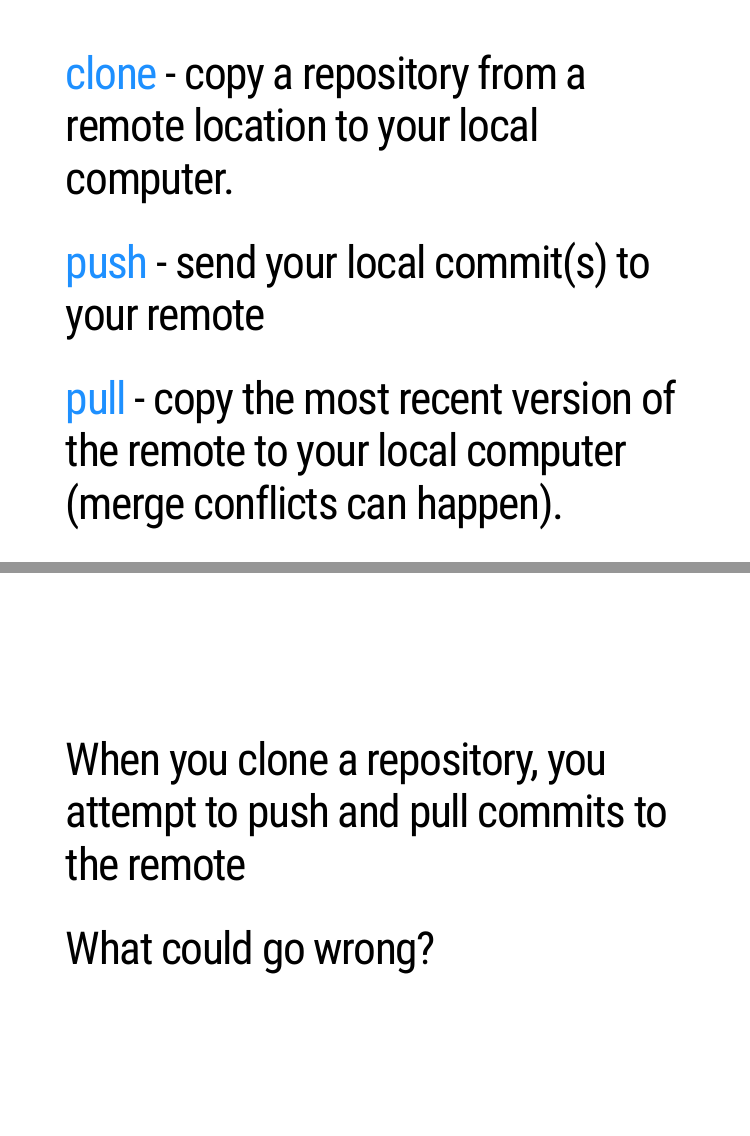
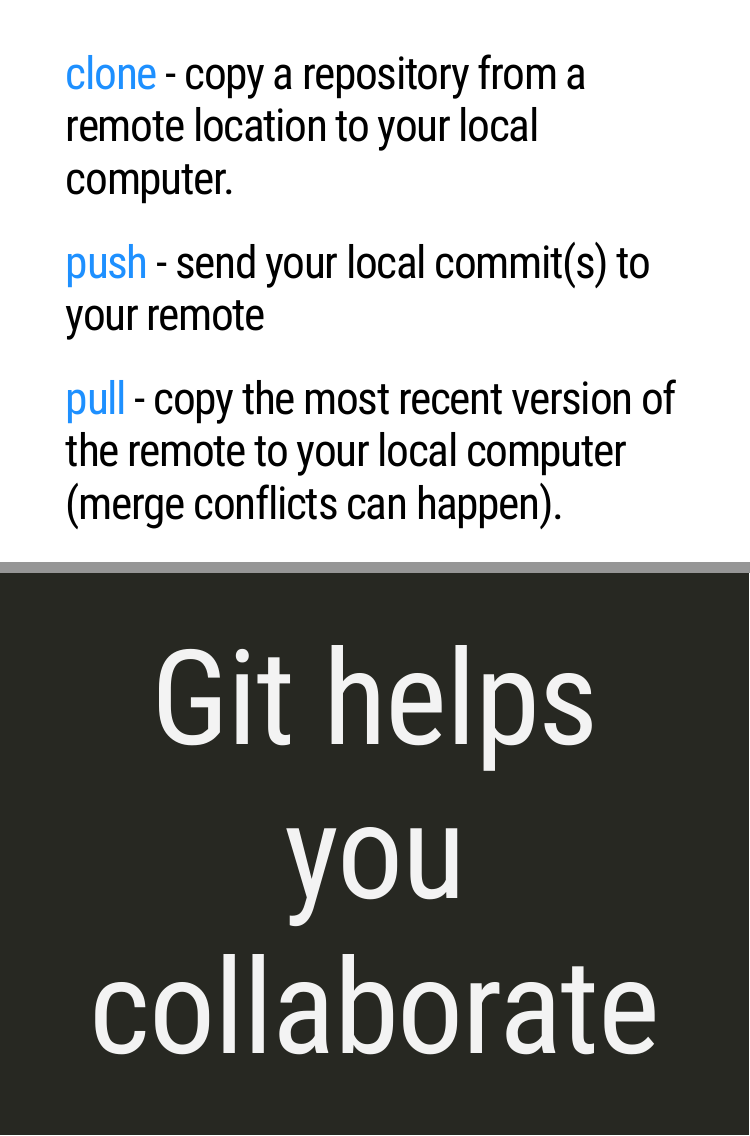
Before and after one commit to bcjaeger/seminar-git, an R Markdown document (index.Rmd): pages 92 and 93 of 141 before the commit and pages 92 and 93 of 142 after it, joined at a grey line. Rendered offline with R 4.5, knitr and Pandoc, with nearby package versions; the slides are laid out offline by our stand-in for remark.js, each with all of its steps uncovered, in fonts that may differ from those the slides ask for, and without slide numbers, shadows or browser add-ons; colours and fonts come from the style sheet that the author committed, because xaringanthemer is not installed.

Commit message:
add slide on git collaboration
I did say I would list 5 things and this is the 5th

```diff
--- a/index.Rmd
+++ b/index.Rmd
@@ -585,6 +585,11 @@
 # .blue[pull] - copy the most recent version of the remote to your local computer (merge conflicts can happen).
 
 ---
+class: inverse, center, middle
+
+# .larger[Git helps you collaborate]
+
+---
 class: left, middle
 
 # When you clone a repository, you attempt to push and pull commits to the remote
```
Also changed, not shown: index.html.
